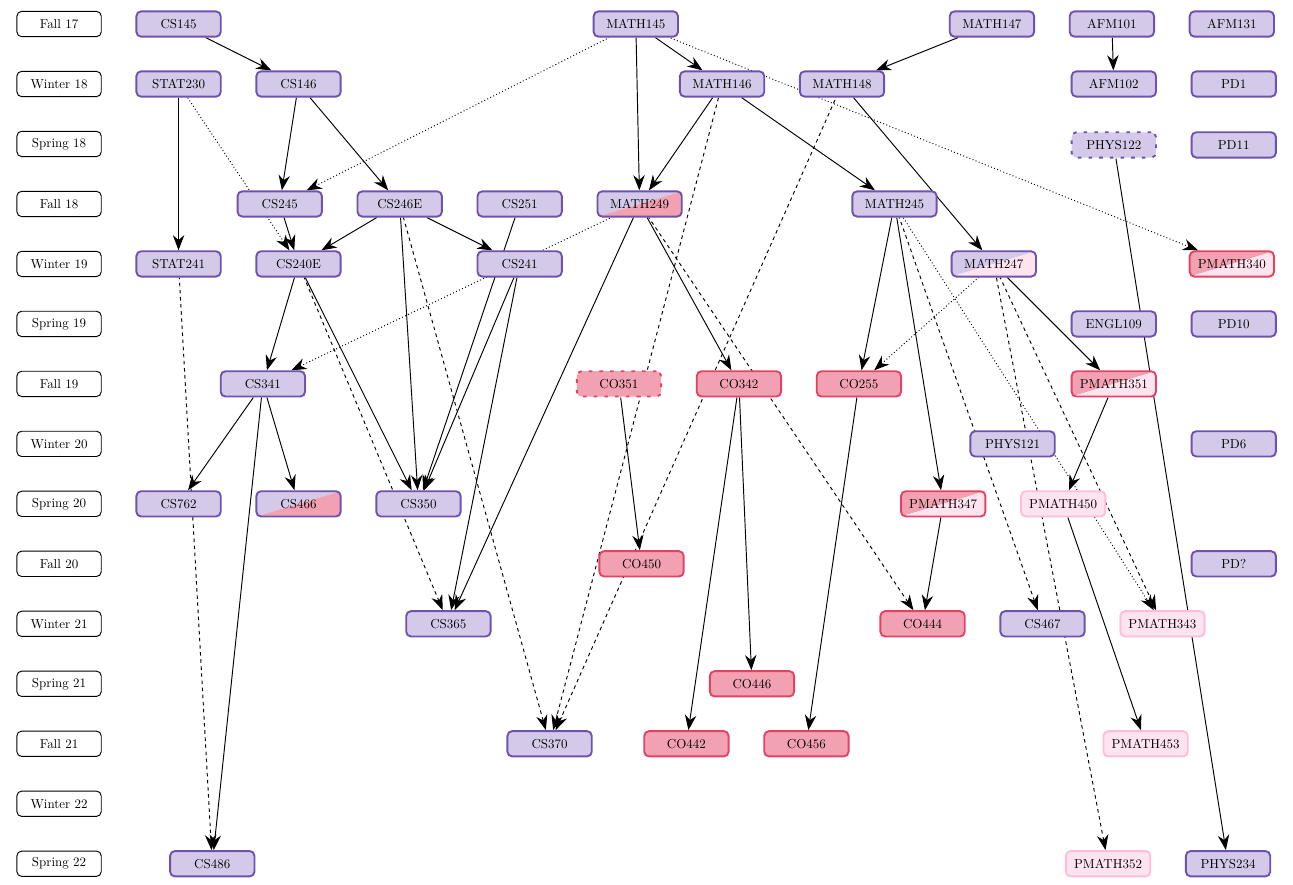
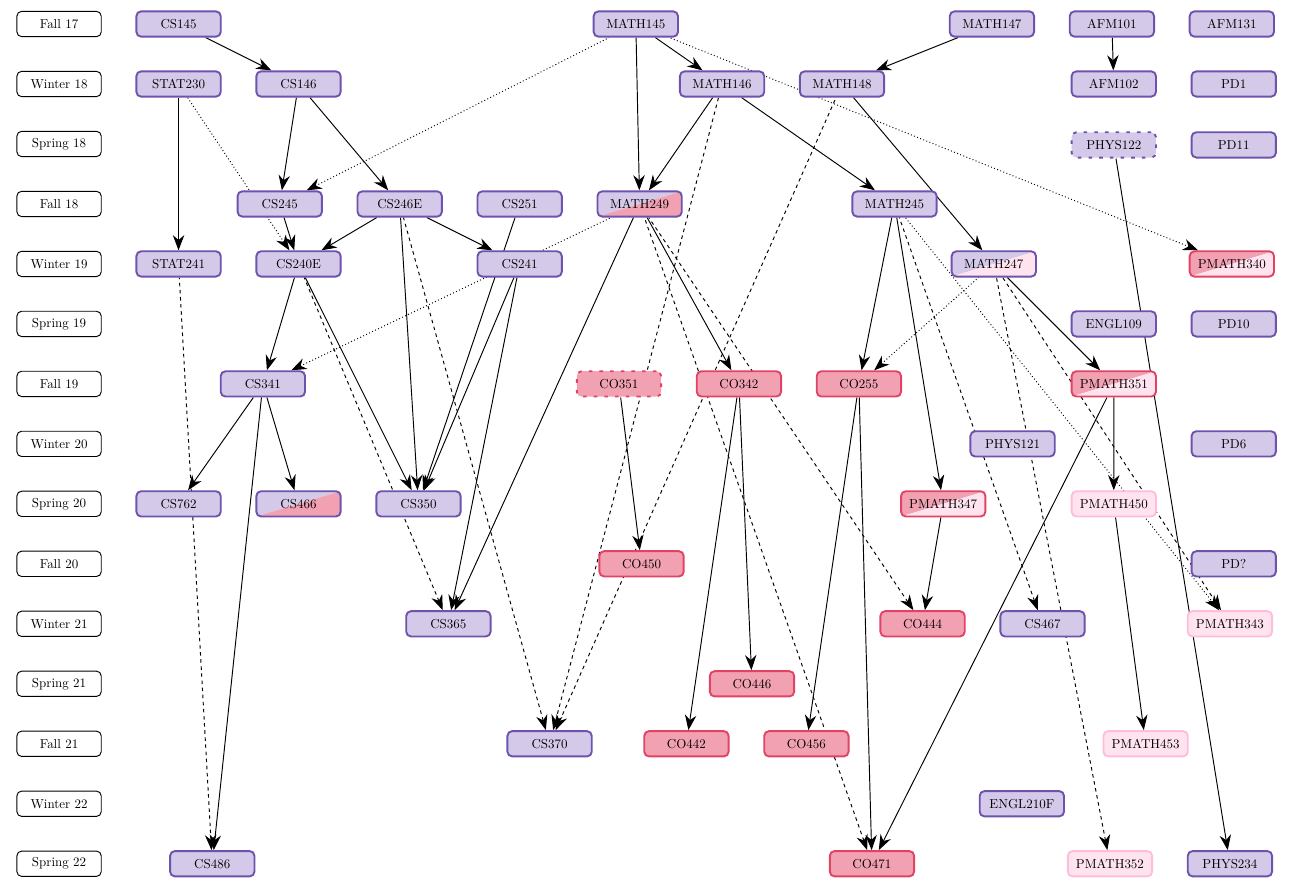
Before and after one commit to felix990302/course_graph, a LaTeX document (course_graph.tex): part of the page, cut so that both start at the same text. Compiled offline with LuaLaTeX.

Commit message:
added CO471 and ENGL210F

```diff
--- a/course_graph.tex
+++ b/course_graph.tex
@@ -147,9 +147,10 @@
     \PlaceCourses{CS370/cs/12cm, CO442/co/1.5cm, CO456/co/1cm, PMATH453/pm/7.5cm}
 
     \node[term, below=of F21, alias=last] (W22) {Winter 22};
+    \PlaceCourses{ENGL210F/cs/26cm}
 
     \node[term, below=of W22, alias=last] (S22) {Spring 22};
-    \PlaceCourses{CS486/cs/2cm, PMATH352/pm/24cm, PHYS234/cs/1cm}
+    \PlaceCourses{CS486/cs/2cm, CO471/co/17cm, PMATH352/pm/4.5cm, PHYS234/cs/1cm}
 
     \begin{scope}[on background layer]
         \graph[use existing nodes, simple] {
@@ -203,6 +204,9 @@
 
             CS486 <-[prereq] CS341;
             CS486 <-[prereq, dashed] STAT241;
+            CO471 <-[prereq, dashed] MATH249;
+            CO471 <-[prereq] PMATH351;
+            CO471 <-[prereq] CO255;
             PMATH352 <-[prereq, dashed] MATH247;
             PHYS234 <-[prereq] PHYS122;
         };
```
Also changed, not shown: course_graph.pdf, course_graph.tex (4 more changed lines).
